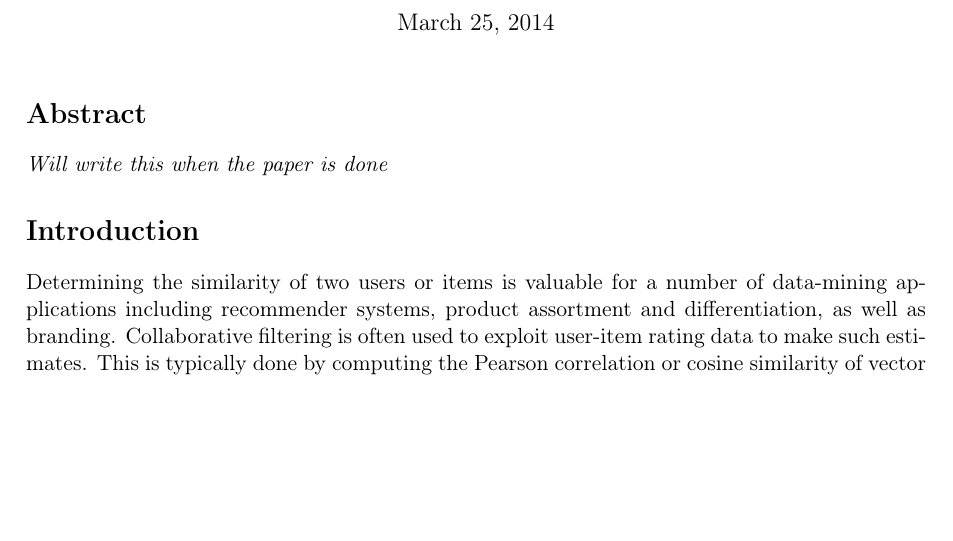
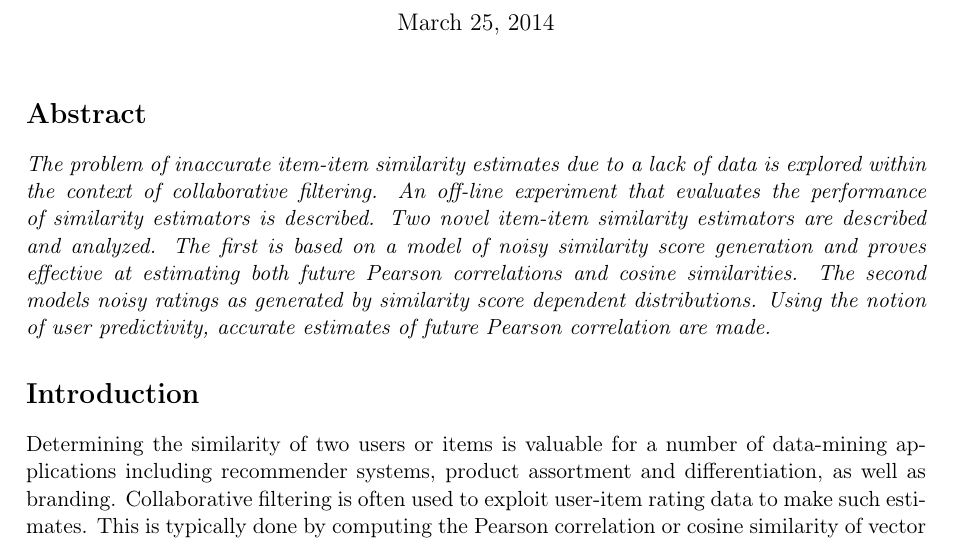
Before and after one commit to wchickering/cs399, a LaTeX document (paper/paper.tex): part of page 1 of 15, cut so that both start at the same text, the shorter picture padded with empty space. Compiled offline with pdfLaTeX.

Commit message:
Add abstract.

```diff
--- a/paper/paper.tex
+++ b/paper/paper.tex
@@ -39,7 +39,15 @@ Stanford University}
 \maketitle
 
 \section*{Abstract}
-\emph{Will write this when the paper is done}
+\emph{The problem of inaccurate item-item similarity estimates due to a lack of
+data is explored within the context of collaborative filtering. An off-line
+experiment that evaluates the performance of similarity estimators is described.
+Two novel item-item similarity estimators are described and analyzed. The first
+is based on a model of noisy similarity score generation and proves effective at
+estimating both future Pearson correlations and cosine similarities. The second
+models noisy ratings as generated by similarity score dependent distributions.
+Using the notion of user predictivity, accurate estimates of future Pearson
+correlation are made.}
 
 \section*{Introduction}
 Determining the similarity of two users or items is valuable for a number of
```
